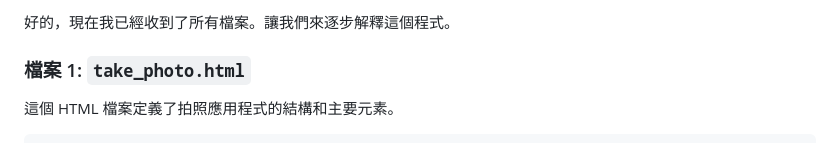
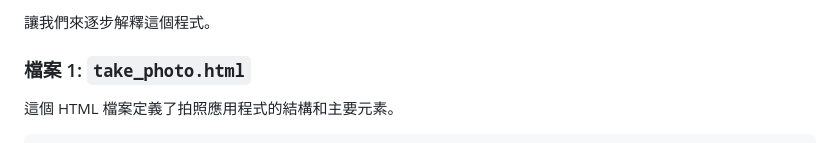
Before and after one commit to code4stu/code4stu.github.io, a Markdown page: take photos/readme.md, the part around the change. Drawn GitHub-style.

```diff
--- a/take photos/readme.md
+++ b/take photos/readme.md
@@ -1,4 +1,4 @@
-好的，現在我已經收到了所有檔案。讓我們來逐步解釋這個程式。
+讓我們來逐步解釋這個程式。
 
 ### 檔案 1: `take_photo.html`
 這個 HTML 檔案定義了拍照應用程式的結構和主要元素。
```
